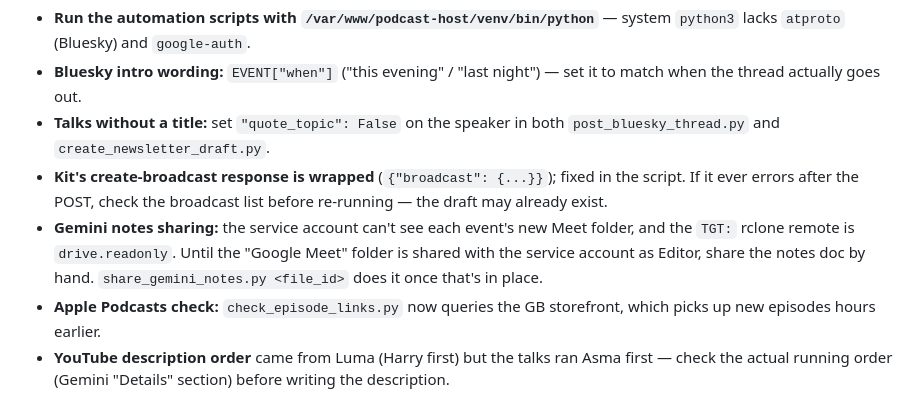
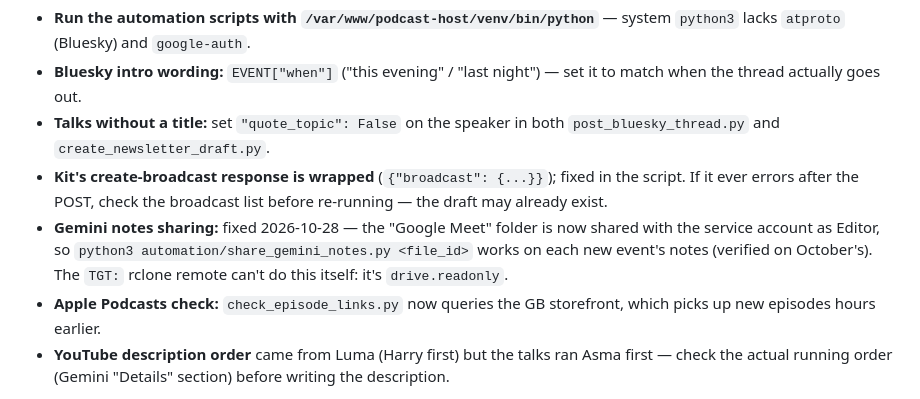
Before and after one commit to cholten99/transformgov-talks, a Markdown page: automation/plan.md, the part around the change. GitHub-like rendering.

Commit message:
plan.md: Gemini sharing now automated
Co-Authored-By: Claude Opus 5.5 <noreply@anthropic.com>

```diff
--- a/automation/plan.md
+++ b/automation/plan.md
@@ -430,11 +430,11 @@ format — **no leading `@` for any Bluesky handle secret, ever.**
 - **Kit's create-broadcast response is wrapped** (`{"broadcast": {...}}`);
   fixed in the script. If it ever errors after the POST, check the
   broadcast list before re-running — the draft may already exist.
-- **Gemini notes sharing:** the service account can't see each event's new
-  Meet folder, and the `TGT:` rclone remote is `drive.readonly`. Until the
-  "Google Meet" folder is shared with the service account as Editor, share
-  the notes doc by hand. `share_gemini_notes.py <file_id>` does it once
-  that's in place.
+- **Gemini notes sharing:** fixed 2026-10-28 — the "Google Meet" folder is
+  now shared with the service account as Editor, so
+  `python3 automation/share_gemini_notes.py <file_id>` works on each new
+  event's notes (verified on October's). The `TGT:` rclone remote can't do
+  this itself: it's `drive.readonly`.
 - **Apple Podcasts check:** `check_episode_links.py` now queries the GB
   storefront, which picks up new episodes hours earlier.
 - **YouTube description order** came from Luma (Harry first) but the talks
```
